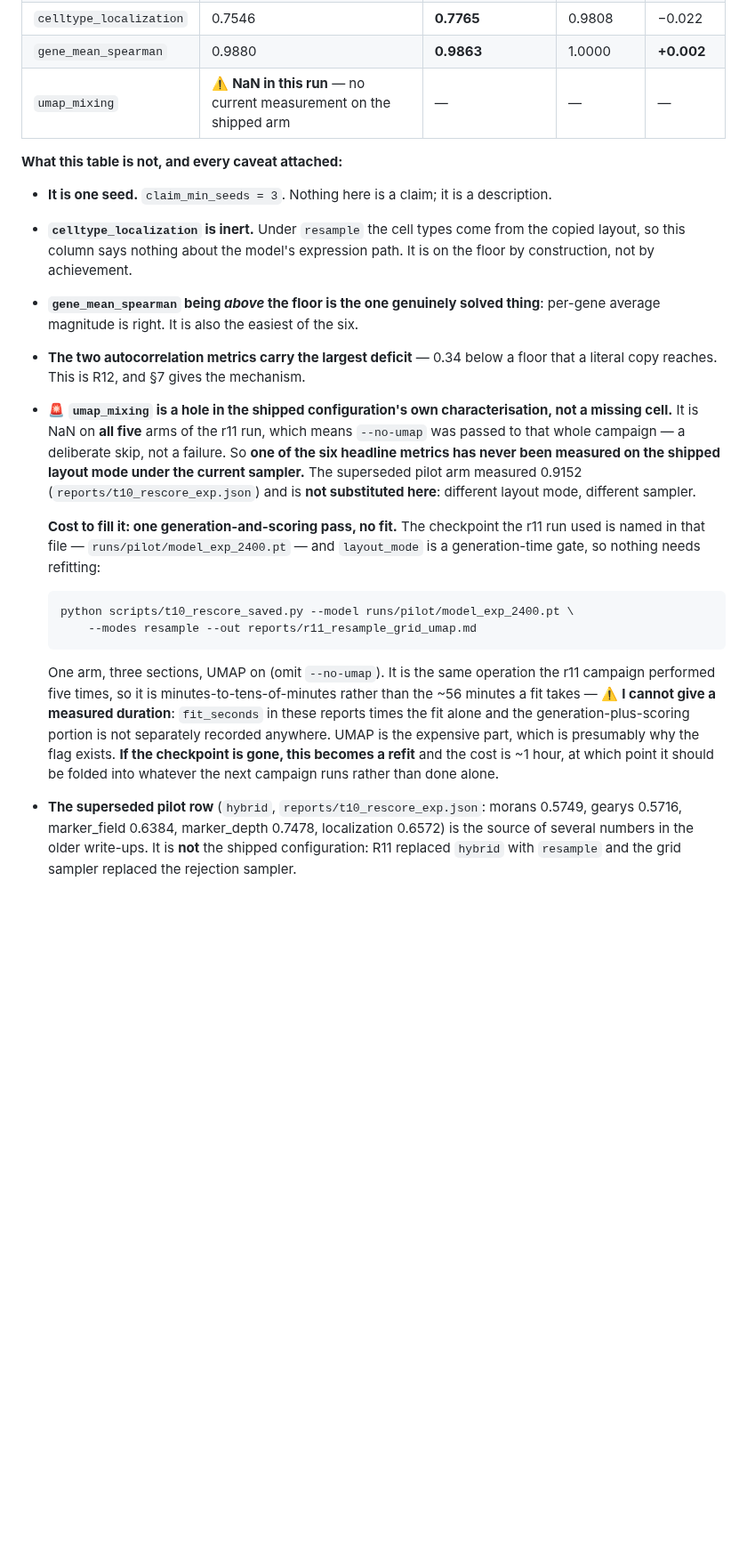
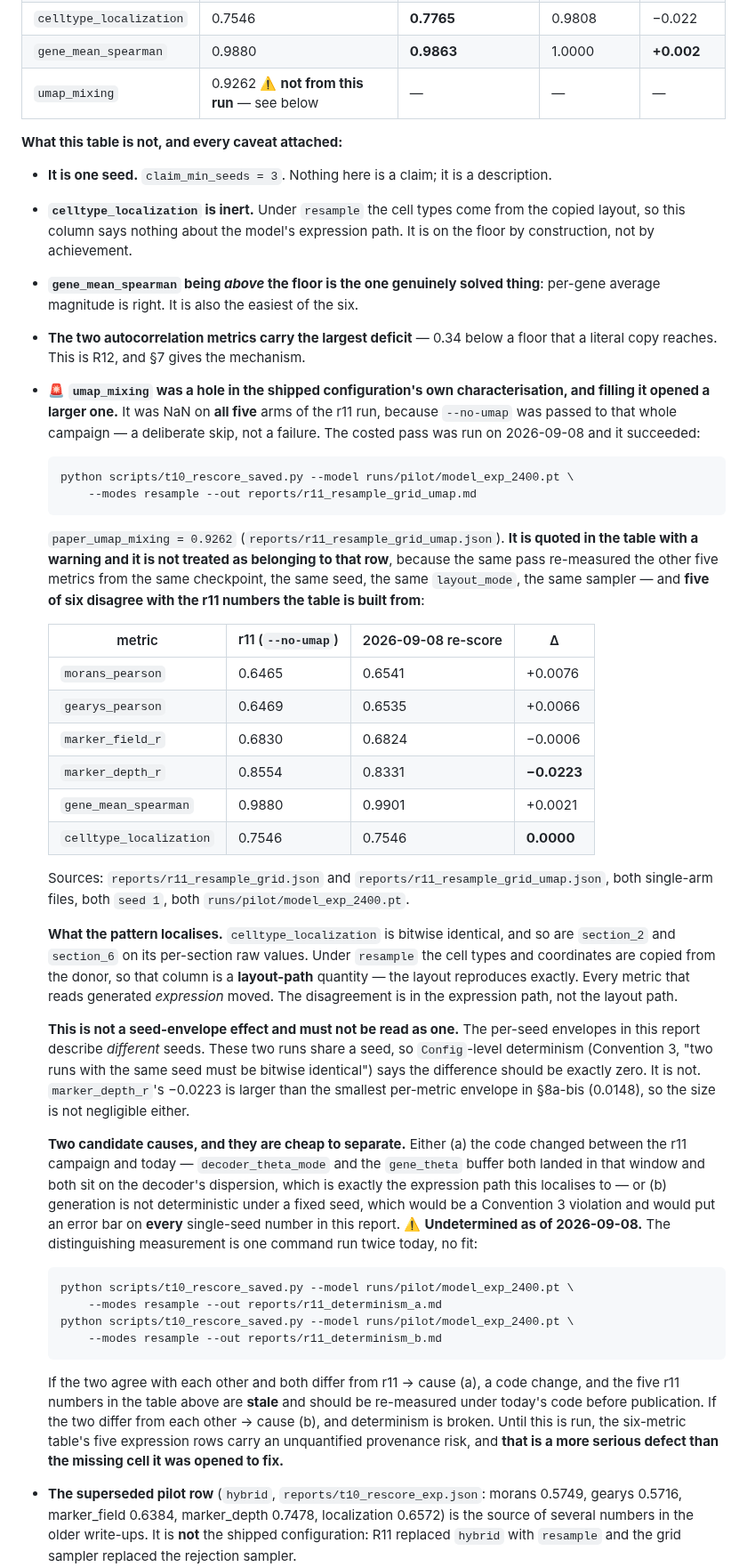
Before and after one commit to hanv14/SpatialCPA, a Markdown page: reports/advisor_report.md, the part around the change. Shown at 89% size. GitHub-like rendering; blank space fills up the shorter version.

Commit message:
The umap pass filled one cell and opened a larger hole; A7's budget confirmed
**umap_mixing.** The costed re-score ran and returned 0.9262 on the shipped
layout mode. It is quoted with a warning and NOT folded into the six-metric
row, because the same pass re-measured the other five metrics from the same
checkpoint, the same seed, the same mode and sampler, and five of six disagree
with the r11 numbers the table is built from -- `marker_depth_r` by 0.0223,
which is larger than the smallest per-metric seed envelope.

`celltype_localization` is bitwise identical. Under `resample` that column is a
layout-path quantity, so the layout reproduces exactly and every metric reading
generated expression moved: the disagreement is in the expression path.

Two candidates, undetermined: a code change since the campaign (decoder_theta_mode
and the gene_theta buffer both landed in that window and both sit on the decoder's
dispersion), or generation that is not deterministic under a fixed seed, which
would break Convention 3 and put an error bar on every single-seed number in the
report. The report gives the distinguishing measurement -- the same command run
twice today, no fit -- and states that this is the more serious defect of the two.

**A7's budget.** The six refusals now name the field: `train_steps: checkpoint
1200 -> this run 2400`, all six. Section 7's "1200 only" row is read out of the
saved configs rather than reconstructed from a launch command; recorded as such.

Co-Authored-By: Claude Opus 5 <noreply@anthropic.com>
Claude-Session: https://claude.ai/code/session_01PAKufCScyh7FQQTpGGhw5E

````diff
--- a/reports/advisor_report.md
+++ b/reports/advisor_report.md
@@ -211,7 +211,7 @@ The shipped deficit is **0.203**.
 | `marker_depth_r` | 0.8554 | **0.9794** | 1.0000 | **−0.124** |
 | `celltype_localization` | 0.7546 | **0.7765** | 0.9808 | −0.022 |
 | `gene_mean_spearman` | 0.9880 | **0.9863** | 1.0000 | **+0.002** |
-| `umap_mixing` | ⚠️ **NaN in this run** — no current measurement on the shipped arm | — | — | — |
+| `umap_mixing` | 0.9262 ⚠️ **not from this run** — see below | — | — | — |
 
 **What this table is not, and every caveat attached:**
 
@@ -223,29 +223,66 @@ The shipped deficit is **0.203**.
   average magnitude is right. It is also the easiest of the six.
 * **The two autocorrelation metrics carry the largest deficit** — 0.34 below a floor that a
   literal copy reaches. This is R12, and §7 gives the mechanism.
-* 🚨 **`umap_mixing` is a hole in the shipped configuration's own characterisation, not a missing
-  cell.** It is NaN on **all five** arms of the r11 run, which means `--no-umap` was passed to that
-  whole campaign — a deliberate skip, not a failure. So **one of the six headline metrics has never
-  been measured on the shipped layout mode under the current sampler.** The superseded pilot arm
-  measured 0.9152 (`reports/t10_rescore_exp.json`) and is **not substituted here**: different layout
-  mode, different sampler.
-
-  **Cost to fill it: one generation-and-scoring pass, no fit.** The checkpoint the r11 run used is
-  named in that file — `runs/pilot/model_exp_2400.pt` — and `layout_mode` is a generation-time gate,
-  so nothing needs refitting:
+* 🚨 **`umap_mixing` was a hole in the shipped configuration's own characterisation, and filling
+  it opened a larger one.** It was NaN on **all five** arms of the r11 run, because `--no-umap` was
+  passed to that whole campaign — a deliberate skip, not a failure. The costed pass was run on
+  2026-09-08 and it succeeded:
 
   ```
   python scripts/t10_rescore_saved.py --model runs/pilot/model_exp_2400.pt \
       --modes resample --out reports/r11_resample_grid_umap.md
   ```
 
-  One arm, three sections, UMAP on (omit `--no-umap`). It is the same operation the r11 campaign
-  performed five times, so it is minutes-to-tens-of-minutes rather than the ~56 minutes a fit takes
-  — ⚠️ **I cannot give a measured duration**: `fit_seconds` in these reports times the fit alone and
-  the generation-plus-scoring portion is not separately recorded anywhere. UMAP is the expensive
-  part, which is presumably why the flag exists. **If the checkpoint is gone, this becomes a refit**
-  and the cost is ~1 hour, at which point it should be folded into whatever the next campaign runs
-  rather than done alone.
+  `paper_umap_mixing = 0.9262` (`reports/r11_resample_grid_umap.json`). **It is quoted in the table
+  with a warning and it is not treated as belonging to that row**, because the same pass re-measured
+  the other five metrics from the same checkpoint, the same seed, the same `layout_mode`, the same
+  sampler — and **five of six disagree with the r11 numbers the table is built from**:
+
+  | metric | r11 (`--no-umap`) | 2026-09-08 re-score | Δ |
+  |---|---|---|---|
+  | `morans_pearson` | 0.6465 | 0.6541 | +0.0076 |
+  | `gearys_pearson` | 0.6469 | 0.6535 | +0.0066 |
+  | `marker_field_r` | 0.6830 | 0.6824 | −0.0006 |
+  | `marker_depth_r` | 0.8554 | 0.8331 | **−0.0223** |
+  | `gene_mean_spearman` | 0.9880 | 0.9901 | +0.0021 |
+  | `celltype_localization` | 0.7546 | 0.7546 | **0.0000** |
+
+  Sources: `reports/r11_resample_grid.json` and `reports/r11_resample_grid_umap.json`, both
+  single-arm files, both `seed 1`, both `runs/pilot/model_exp_2400.pt`.
+
+  **What the pattern localises.** `celltype_localization` is bitwise identical, and so are
+  `section_2` and `section_6` on its per-section raw values. Under `resample` the cell types and
+  coordinates are copied from the donor, so that column is a **layout-path** quantity — the layout
+  reproduces exactly. Every metric that reads generated *expression* moved. The disagreement is in
+  the expression path, not the layout path.
+
+  **This is not a seed-envelope effect and must not be read as one.** The per-seed envelopes in this
+  report describe *different* seeds. These two runs share a seed, so `Config`-level determinism
+  (Convention 3, "two runs with the same seed must be bitwise identical") says the difference should
+  be exactly zero. It is not. `marker_depth_r`'s −0.0223 is larger than the smallest per-metric
+  envelope in §8a-bis (0.0148), so the size is not negligible either.
+
+  **Two candidate causes, and they are cheap to separate.** Either (a) the code changed between the
+  r11 campaign and today — `decoder_theta_mode` and the `gene_theta` buffer both landed in that
+  window and both sit on the decoder's dispersion, which is exactly the expression path this
+  localises to — or (b) generation is not deterministic under a fixed seed, which would be a
+  Convention 3 violation and would put an error bar on **every** single-seed number in this report.
+  ⚠️ **Undetermined as of 2026-09-08.** The distinguishing measurement is one command run twice
+  today, no fit:
+
+  ```
+  python scripts/t10_rescore_saved.py --model runs/pilot/model_exp_2400.pt \
+      --modes resample --out reports/r11_determinism_a.md
+  python scripts/t10_rescore_saved.py --model runs/pilot/model_exp_2400.pt \
+      --modes resample --out reports/r11_determinism_b.md
+  ```
+
+  If the two agree with each other and both differ from r11 → cause (a), a code change, and the
+  five r11 numbers in the table above are **stale** and should be re-measured under today's code
+  before publication. If the two differ from each other → cause (b), and determinism is broken.
+  Until this is run, the six-metric table's five expression rows carry an unquantified provenance
+  risk, and **that is a more serious defect than the missing cell it was opened to fix.**
+
 * **The superseded pilot row** (`hybrid`, `reports/t10_rescore_exp.json`: morans 0.5749, gearys
   0.5716, marker_field 0.6384, marker_depth 0.7478, localization 0.6572) is the source of several
   numbers in the older write-ups. It is **not** the shipped configuration: R11 replaced `hybrid`
````
Also changed, not shown: reports/t09_closeout.md (+5 -0 lines).
